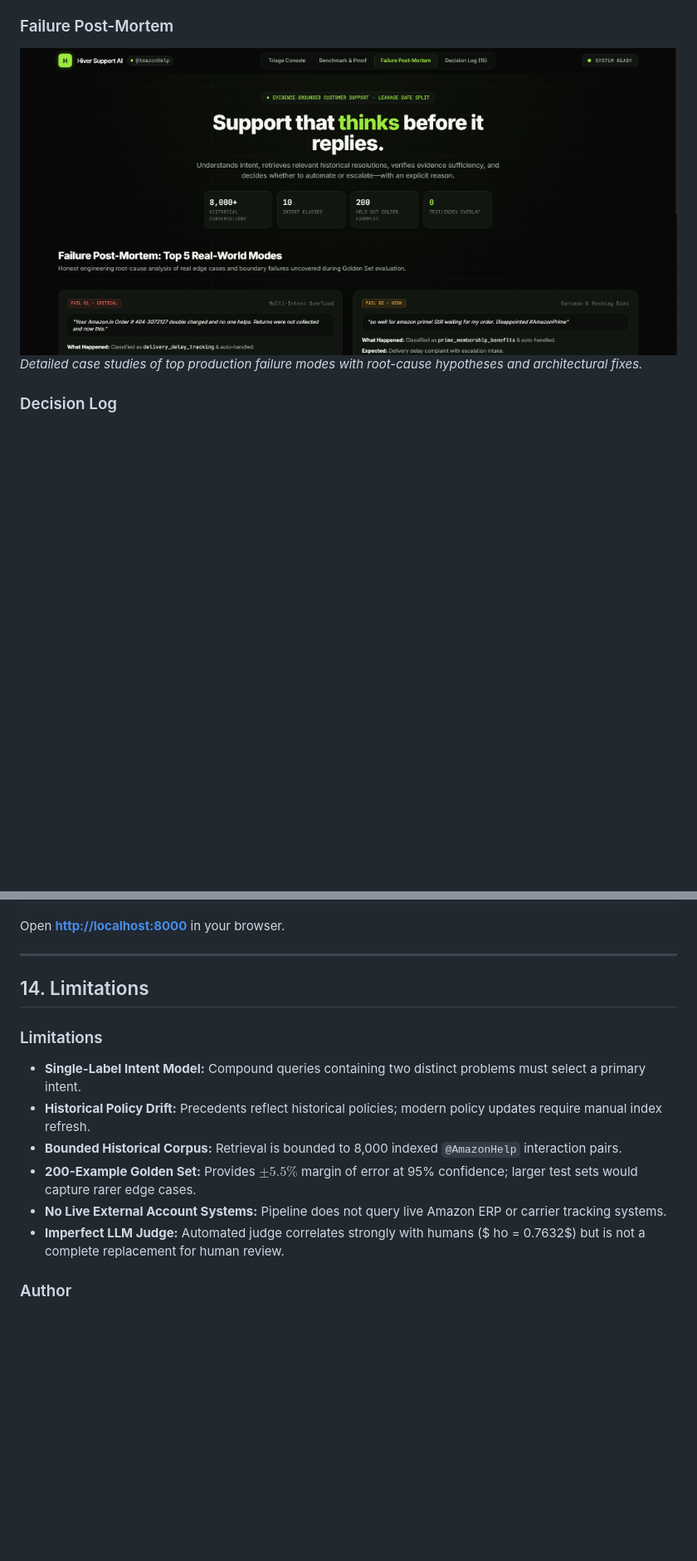
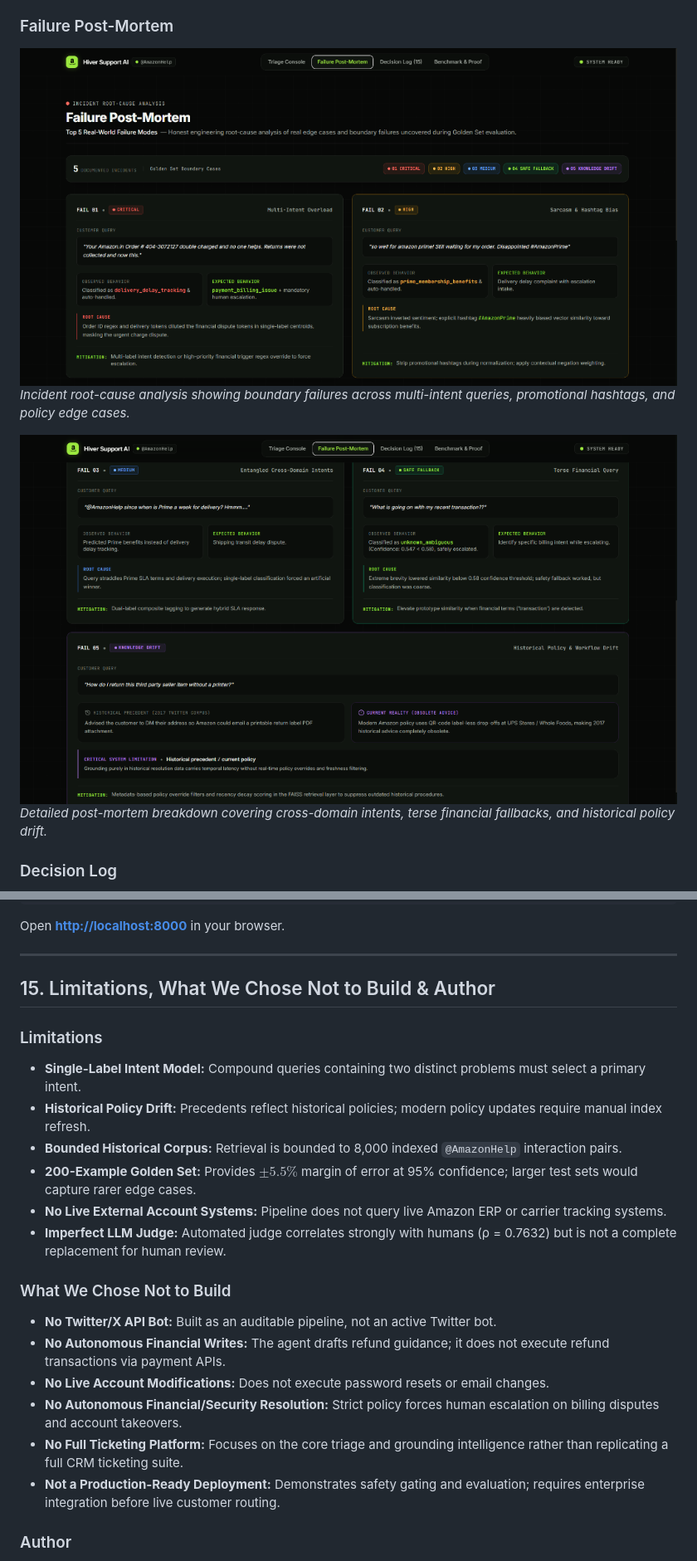
Before and after one commit to Vaishnavidasyam/hiver-ai-support-agent, a Markdown page: README.md, 2 parts joined by grey strips. Shown at 83% size. GitHub-like rendering; pictures changed too: docs/screenshots/failure-postmortem-cases.png (added), docs/screenshots/failure-postmortem.png; blank space fills up the shorter version.

Commit message:
docs: update Failure Post-Mortem screenshots and complete 15-section alignment

```diff
--- a/README.md
+++ b/README.md
@@ -302,7 +312,10 @@ The web interface exposes the support pipeline as an auditable workflow rather t
 
 ### Failure Post-Mortem
 ![Failure Post-Mortem](docs/screenshots/failure-postmortem.png)
-*Detailed case studies of top production failure modes with root-cause hypotheses and architectural fixes.*
+*Incident root-cause analysis showing boundary failures across multi-intent queries, promotional hashtags, and policy edge cases.*
+
+![Failure Post-Mortem Cases](docs/screenshots/failure-postmortem-cases.png)
+*Detailed post-mortem breakdown covering cross-domain intents, terse financial fallbacks, and historical policy drift.*
 
 ### Decision Log
 ![Decision Log](docs/screenshots/decision-log.png)
@@ -425,7 +438,7 @@ Open **[http://localhost:8000](http://localhost:8000)** in your browser.
 
 ---
 
-## 14. Limitations
+## 15. Limitations, What We Chose Not to Build & Author
 
 ### Limitations
 - **Single-Label Intent Model:** Compound queries containing two distinct problems must select a primary intent.
@@ -433,8 +446,15 @@ Open **[http://localhost:8000](http://localhost:8000)** in your browser.
 - **Bounded Historical Corpus:** Retrieval is bounded to 8,000 indexed `@AmazonHelp` interaction pairs.
 - **200-Example Golden Set:** Provides $\pm 5.5\%$ margin of error at 95% confidence; larger test sets would capture rarer edge cases.
 - **No Live External Account Systems:** Pipeline does not query live Amazon ERP or carrier tracking systems.
-- **Imperfect LLM Judge:** Automated judge correlates strongly with humans ($
-ho = 0.7632$) but is not a complete replacement for human review.
+- **Imperfect LLM Judge:** Automated judge correlates strongly with humans (ρ = 0.7632) but is not a complete replacement for human review.
+
+### What We Chose Not to Build
+- **No Twitter/X API Bot:** Built as an auditable pipeline, not an active Twitter bot.
+- **No Autonomous Financial Writes:** The agent drafts refund guidance; it does not execute refund transactions via payment APIs.
+- **No Live Account Modifications:** Does not execute password resets or email changes.
+- **No Autonomous Financial/Security Resolution:** Strict policy forces human escalation on billing disputes and account takeovers.
+- **No Full Ticketing Platform:** Focuses on the core triage and grounding intelligence rather than replicating a full CRM ticketing suite.
+- **Not a Production-Ready Deployment:** Demonstrates safety gating and evaluation; requires enterprise integration before live customer routing.
 
 ### Author
 - **Candidate:** Vaishnavi Dasyam
```
Also changed, not shown: other parts of README.md (+13 -3 lines).
